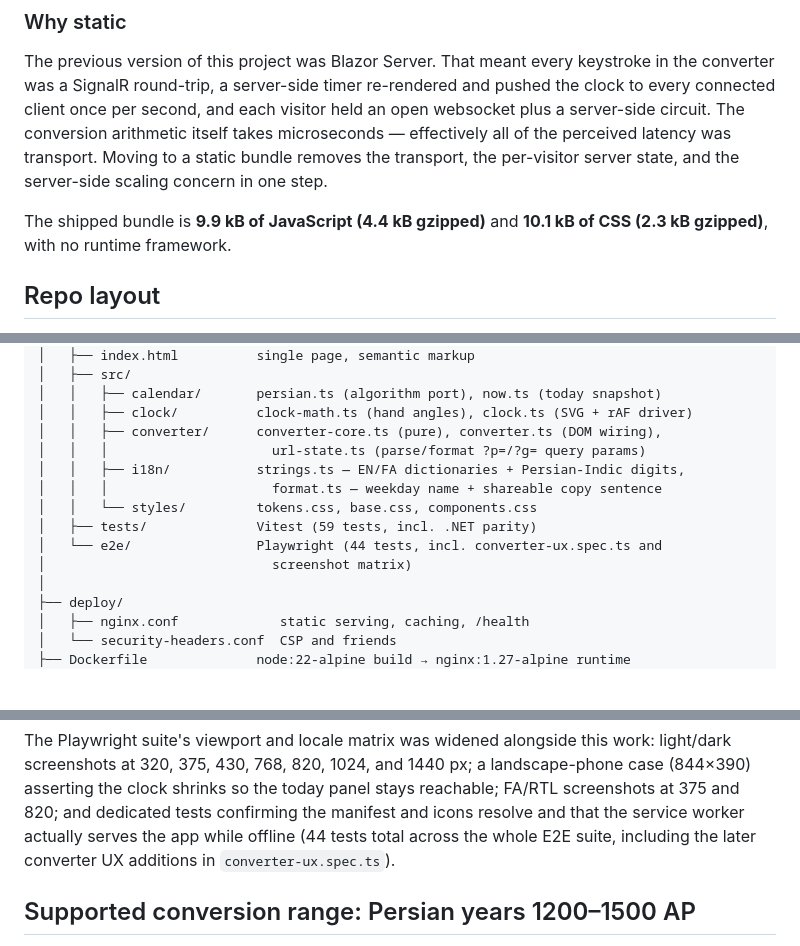
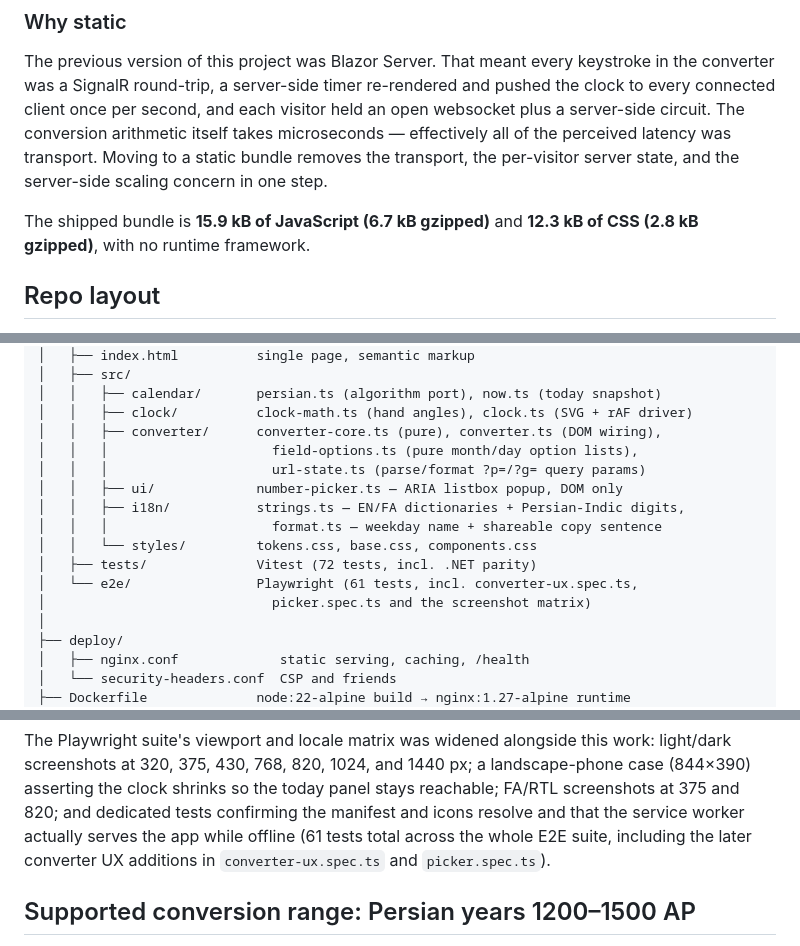
Before and after one commit to alipirouzi/persian-calendar, a Markdown page: README.md, 3 parts joined by grey strips. Drawn GitHub-style; blank space fills up the shorter version.

```diff
--- a/README.md
+++ b/README.md
@@ -20,8 +20,8 @@ server-side circuit. The conversion arithmetic itself takes microseconds — eff
 of the perceived latency was transport. Moving to a static bundle removes the transport,
 the per-visitor server state, and the server-side scaling concern in one step.
 
-The shipped bundle is **9.9 kB of JavaScript (4.4 kB gzipped)** and **10.1 kB of CSS
-(2.3 kB gzipped)**, with no runtime framework.
+The shipped bundle is **15.9 kB of JavaScript (6.7 kB gzipped)** and **12.3 kB of CSS
+(2.8 kB gzipped)**, with no runtime framework.
 
 ## Repo layout
 
@@ -45,13 +45,15 @@ PersianCalendar/
 │   │   ├── calendar/       persian.ts (algorithm port), now.ts (today snapshot)
 │   │   ├── clock/          clock-math.ts (hand angles), clock.ts (SVG + rAF driver)
 │   │   ├── converter/      converter-core.ts (pure), converter.ts (DOM wiring),
+│   │   │                     field-options.ts (pure month/day option lists),
 │   │   │                     url-state.ts (parse/format ?p=/?g= query params)
+│   │   ├── ui/             number-picker.ts — ARIA listbox popup, DOM only
 │   │   ├── i18n/           strings.ts — EN/FA dictionaries + Persian-Indic digits,
 │   │   │                     format.ts — weekday name + shareable copy sentence
 │   │   └── styles/         tokens.css, base.css, components.css
-│   ├── tests/              Vitest (59 tests, incl. .NET parity)
-│   └── e2e/                Playwright (44 tests, incl. converter-ux.spec.ts and
-│                             screenshot matrix)
+│   ├── tests/              Vitest (72 tests, incl. .NET parity)
+│   └── e2e/                Playwright (61 tests, incl. converter-ux.spec.ts,
+│                             picker.spec.ts and the screenshot matrix)
 │
 ├── deploy/
 │   ├── nginx.conf             static serving, caching, /health
@@ -163,8 +171,8 @@ The Playwright suite's viewport and locale matrix was widened alongside this wor
 screenshots at 320, 375, 430, 768, 820, 1024, and 1440 px; a landscape-phone case (844×390)
 asserting the clock shrinks so the today panel stays reachable; FA/RTL screenshots at 375 and
 820; and dedicated tests confirming the manifest and icons resolve and that the service worker
-actually serves the app while offline (44 tests total across the whole E2E suite, including
-the later converter UX additions in `converter-ux.spec.ts`).
+actually serves the app while offline (61 tests total across the whole E2E suite, including
+the later converter UX additions in `converter-ux.spec.ts` and `picker.spec.ts`).
 
 ## Supported conversion range: Persian years 1200–1500 AP
 
```
Also changed, not shown: other parts of README.md (+27 -11 lines).
